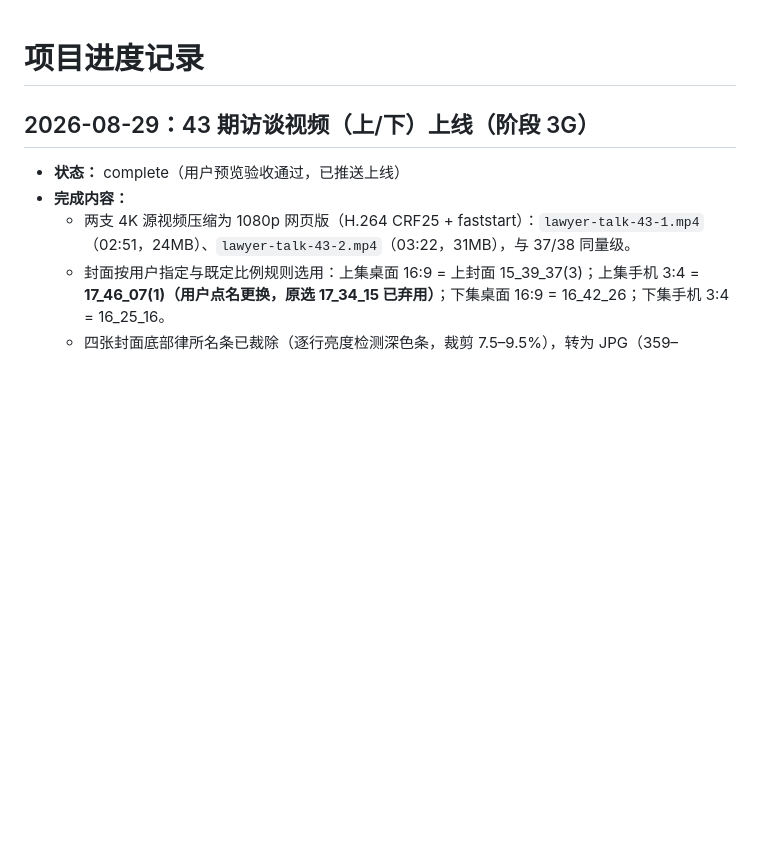
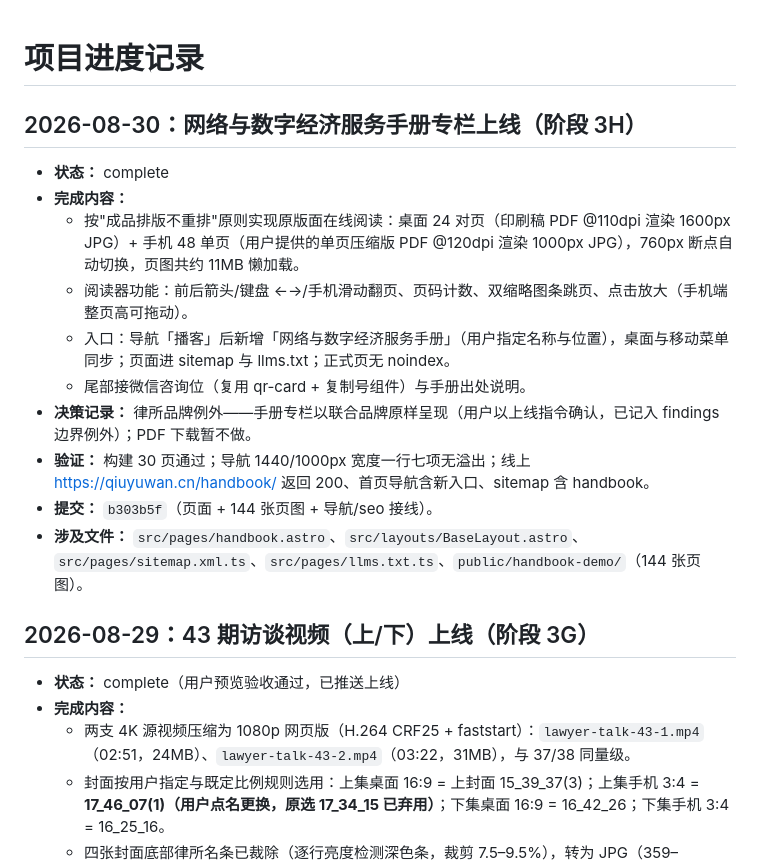
Before and after one commit to qiuyuwanlawyer/my-website, a Markdown page: progress.md, the part around the change. Drawn GitHub-style; blank space fills up the shorter version.

```diff
--- a/progress.md
+++ b/progress.md
@@ -1,4 +1,17 @@
 # 项目进度记录
+
+## 2026-08-30：网络与数字经济服务手册专栏上线（阶段 3H）
+
+- **状态：** complete
+- **完成内容：**
+  - 按"成品排版不重排"原则实现原版面在线阅读：桌面 24 对页（印刷稿 PDF @110dpi 渲染 1600px JPG）+ 手机 48 单页（用户提供的单页压缩版 PDF @120dpi 渲染 1000px JPG），760px 断点自动切换，页图共约 11MB 懒加载。
+  - 阅读器功能：前后箭头/键盘 ←→/手机滑动翻页、页码计数、双缩略图条跳页、点击放大（手机端整页高可拖动）。
+  - 入口：导航「播客」后新增「网络与数字经济服务手册」（用户指定名称与位置），桌面与移动菜单同步；页面进 sitemap 与 llms.txt；正式页无 noindex。
+  - 尾部接微信咨询位（复用 qr-card + 复制号组件）与手册出处说明。
+- **决策记录：** 律所品牌例外——手册专栏以联合品牌原样呈现（用户以上线指令确认，已记入 findings 边界例外）；PDF 下载暂不做。
+- **验证：** 构建 30 页通过；导航 1440/1000px 宽度一行七项无溢出；线上 https://qiuyuwan.cn/handbook/ 返回 200、首页导航含新入口、sitemap 含 handbook。
+- **提交：** `b303b5f`（页面 + 144 张页图 + 导航/seo 接线）。
+- **涉及文件：** `src/pages/handbook.astro`、`src/layouts/BaseLayout.astro`、`src/pages/sitemap.xml.ts`、`src/pages/llms.txt.ts`、`public/handbook-demo/`（144 张页图）。
 
 ## 2026-08-29：43 期访谈视频（上/下）上线（阶段 3G）
 
```
Also changed, not shown: findings.md (+1 -1 lines), task_plan.md (+12 -0 lines).
